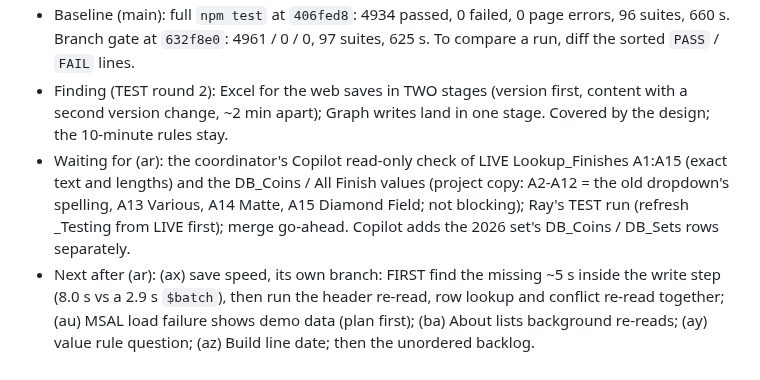
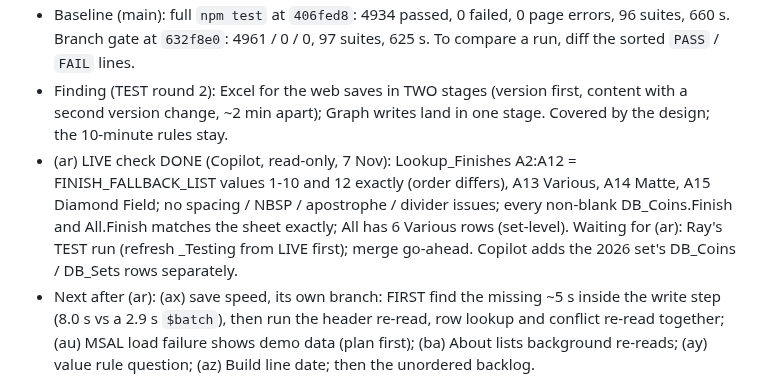
Before and after one commit to Salty224/coin-collection-app, a Markdown page: CLAUDE.md, the part around the change. Rendered like a GitHub page.

```diff
--- a/CLAUDE.md
+++ b/CLAUDE.md
@@ -11,7 +11,7 @@ Microsoft Graph API, and the Excel workbook there is the authoritative data stor
 - OPEN BRANCH `claude/finish-list-ar` ((ar) Add Coin's Finish list from Lookup_Finishes, ParkingLot 304), tip = its docs commit on top of `632f8e0`; HELD for Ray's TEST (docs/FINISH_LIST_AR_LIVE_RUN_CHECKLIST.md; refresh _Testing from LIVE first). No deadline (Ray, 7 Nov): Diamond Field is entered when the 2026-P Diamond Field Morgan and Peace coins arrive. Lookup_Finishes is the 12th launch sheet; saved-copy format 2; "Various" never offered. Write-up docs/ref/ADD_COIN.md "Finish list from Lookup_Finishes (ar)", log docs/HISTORY.md. At merge: regenerate CODEMAP, one-line summary below.
 - Baseline (main): full `npm test` at `406fed8`: 4934 passed, 0 failed, 0 page errors, 96 suites, 660 s. Branch gate at `632f8e0`: 4961 / 0 / 0, 97 suites, 625 s. To compare a run, diff the sorted `PASS` / `FAIL` lines.
 - Finding (TEST round 2): Excel for the web saves in TWO stages (version first, content with a second version change, ~2 min apart); Graph writes land in one stage. Covered by the design; the 10-minute rules stay.
-- Waiting for (ar): the coordinator's Copilot read-only check of LIVE Lookup_Finishes A1:A15 (exact text and lengths) and the DB_Coins / All Finish values (project copy: A2-A12 = the old dropdown's spelling, A13 Various, A14 Matte, A15 Diamond Field; not blocking); Ray's TEST run (refresh _Testing from LIVE first); merge go-ahead. Copilot adds the 2026 set's DB_Coins / DB_Sets rows separately.
+- (ar) LIVE check DONE (Copilot, read-only, 7 Nov): Lookup_Finishes A2:A12 = FINISH_FALLBACK_LIST values 1-10 and 12 exactly (order differs), A13 Various, A14 Matte, A15 Diamond Field; no spacing / NBSP / apostrophe / divider issues; every non-blank DB_Coins.Finish and All.Finish matches the sheet exactly; All has 6 Various rows (set-level). Waiting for (ar): Ray's TEST run (refresh _Testing from LIVE first); merge go-ahead. Copilot adds the 2026 set's DB_Coins / DB_Sets rows separately.
 - Next after (ar): (ax) save speed, its own branch: FIRST find the missing ~5 s inside the write step (8.0 s vs a 2.9 s `$batch`), then run the header re-read, row lookup and conflict re-read together; (au) MSAL load failure shows demo data (plan first); (ba) About lists background re-reads; (ay) value rule question; (az) Build line date; then the unordered backlog.
 - Open for Ray from (ao) (BACKLOG (ao) "TEST round 1"): a false "changed since you opened" on a second save of the same coin while Excel's content changes over (safe direction; fixing it changes invariant 4).
 - Waiting on Ray (other): device check of the interim receipt naming; (z) on a device; Ledger tiles, Sets Variety line, melt / face labels on LIVE; LIVE Photos duplicate PhotoIDs (u) before any Replace on LIVE; `cropped_04` on AY-00756.
```
Also changed, not shown: docs/BACKLOG.md (+1 -1 lines), docs/ref/ADD_COIN.md (+2 -1 lines).
